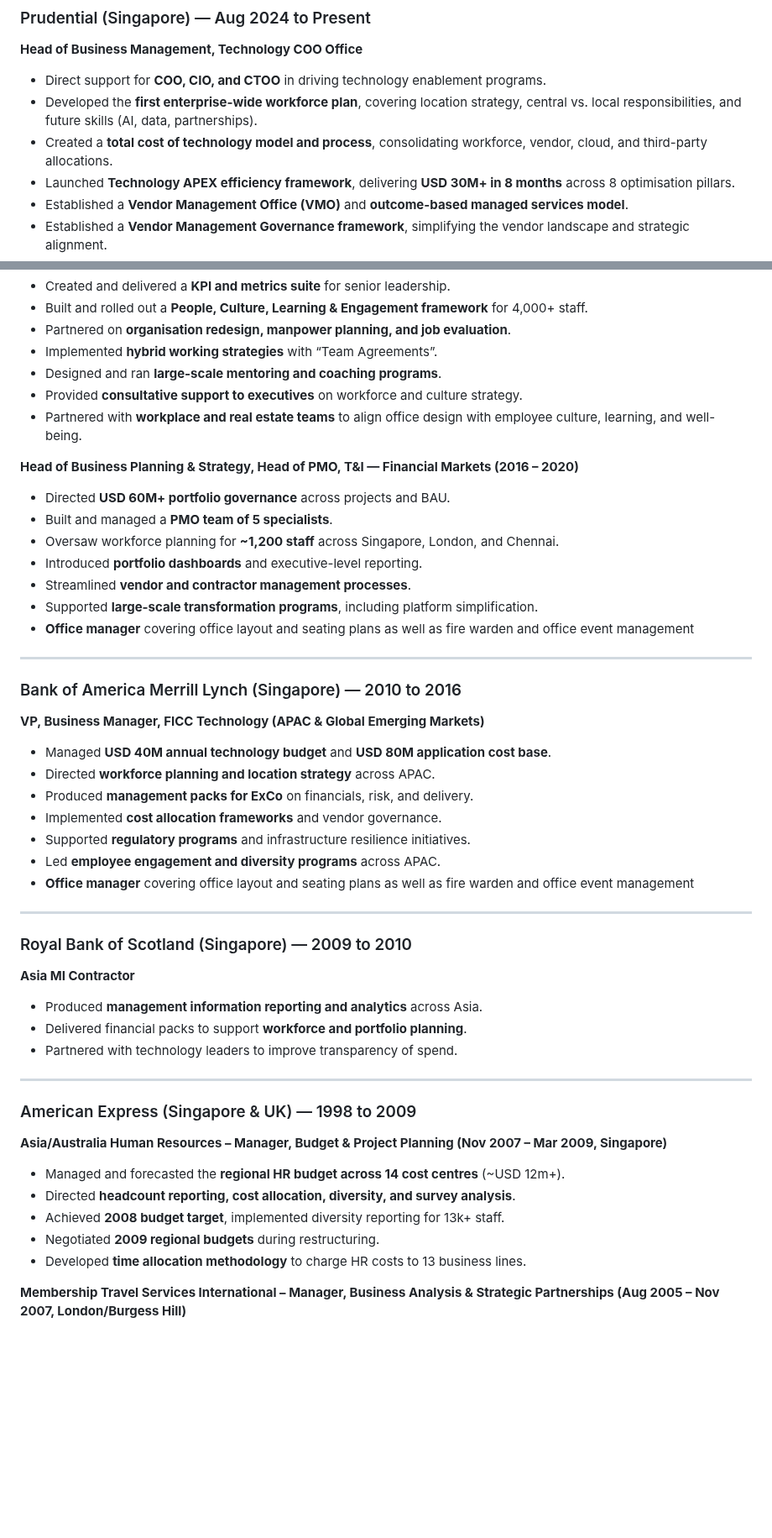
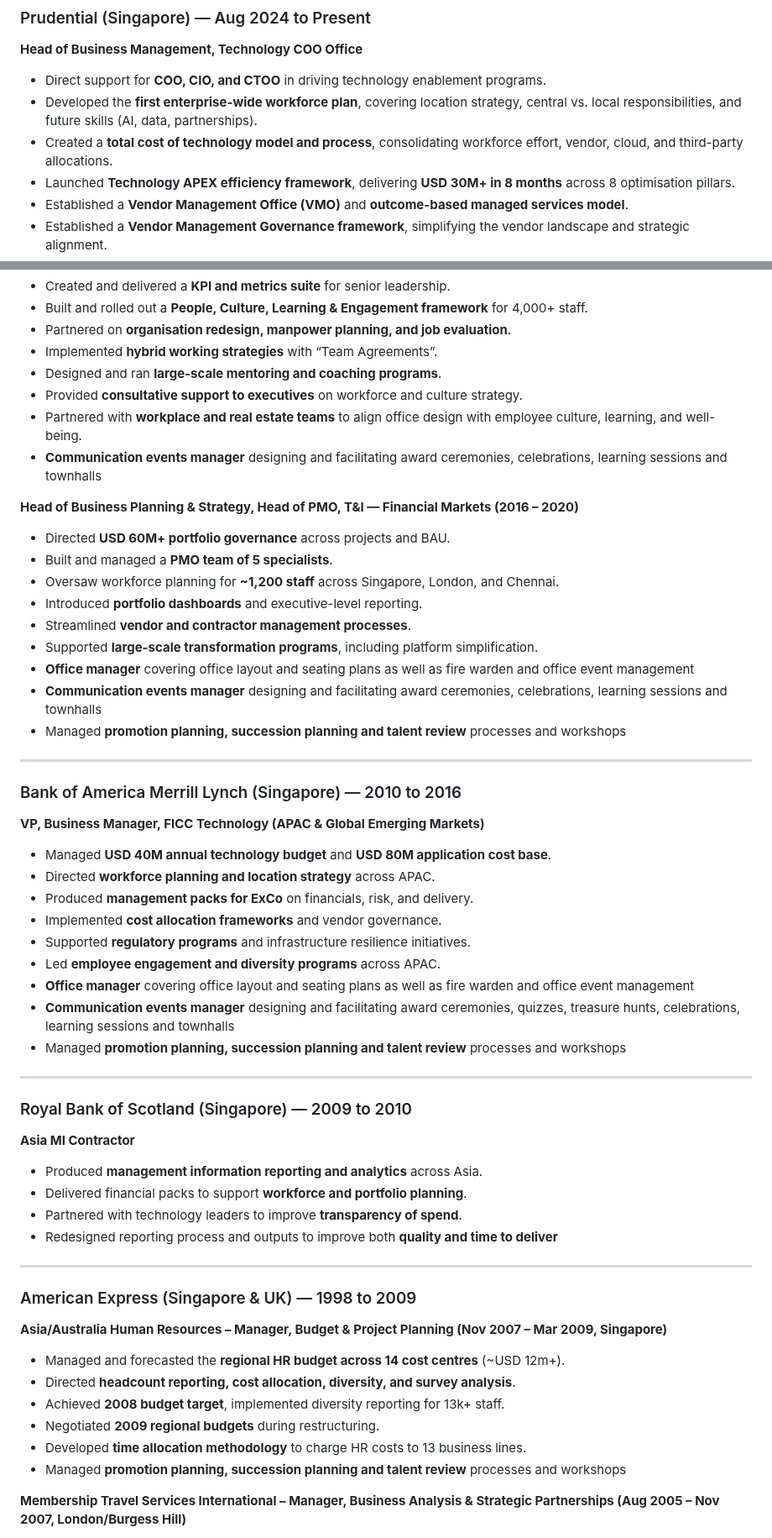
Before and after one commit to malcobrown-dotcom/Malcolm-Brown-CV, a Markdown page: README.md, 2 parts joined by grey strips. Shown at 84% size. GitHub-like rendering; blank space fills up the shorter version.

```diff
--- a/README.md
+++ b/README.md
@@ -10,7 +10,7 @@
 **Head of Business Management, Technology COO Office**
 - Direct support for **COO, CIO, and CTOO** in driving technology enablement programs.
 - Developed the **first enterprise-wide workforce plan**, covering location strategy, central vs. local responsibilities, and future skills (AI, data, partnerships).
-- Created a **total cost of technology model and process**, consolidating workforce, vendor, cloud, and third-party allocations.
+- Created a **total cost of technology model and process**, consolidating workforce effort, vendor, cloud, and third-party allocations.
 - Launched **Technology APEX efficiency framework**, delivering **USD 30M+ in 8 months** across 8 optimisation pillars.
 - Established a **Vendor Management Office (VMO)** and **outcome-based managed services model**.
 - Established a **Vendor Management Governance framework**, simplifying the vendor landscape and strategic alignment.
@@ -29,6 +29,7 @@
 - Designed and ran **large-scale mentoring and coaching programs**.
 - Provided **consultative support to executives** on workforce and culture strategy.
 - Partnered with **workplace and real estate teams** to align office design with employee culture, learning, and well-being.
+- **Communication events manager** designing and facilitating award ceremonies, celebrations, learning sessions and townhalls
 
 **Head of Business Planning & Strategy, Head of PMO, T&I — Financial Markets (2016 – 2020)**
 - Directed **USD 60M+ portfolio governance** across projects and BAU.
@@ -38,6 +39,8 @@
 - Streamlined **vendor and contractor management processes**.
 - Supported **large-scale transformation programs**, including platform simplification.
 - **Office manager** covering office layout and seating plans as well as fire warden and office event management
+- **Communication events manager** designing and facilitating award ceremonies, celebrations, learning sessions and townhalls
+- Managed **promotion planning, succession planning and talent review** processes and workshops
 
 ---
 
@@ -50,6 +53,8 @@
 - Supported **regulatory programs** and infrastructure resilience initiatives.
 - Led **employee engagement and diversity programs** across APAC.
 - **Office manager** covering office layout and seating plans as well as fire warden and office event management
+- **Communication events manager** designing and facilitating award ceremonies, quizzes, treasure hunts, celebrations, learning sessions and townhalls
+- Managed **promotion planning, succession planning and talent review** processes and workshops
 
 ---
 
@@ -57,7 +62,8 @@
 **Asia MI Contractor**
 - Produced **management information reporting and analytics** across Asia.
 - Delivered financial packs to support **workforce and portfolio planning**.
-- Partnered with technology leaders to improve transparency of spend.
+- Partnered with technology leaders to improve **transparency of spend**.
+- Redesigned reporting process and outputs to improve both **quality and time to deliver**
 
 ---
 
@@ -69,6 +75,7 @@
 - Achieved **2008 budget target**, implemented diversity reporting for 13k+ staff.
 - Negotiated **2009 regional budgets** during restructuring.
 - Developed **time allocation methodology** to charge HR costs to 13 business lines.
+- Managed **promotion planning, succession planning and talent review** processes and workshops
 
 **Membership Travel Services International – Manager, Business Analysis & Strategic Partnerships (Aug 2005 – Nov 2007, London/Burgess Hill)**
 - Owned and managed **Membership Travel MI structure** globally.
```
